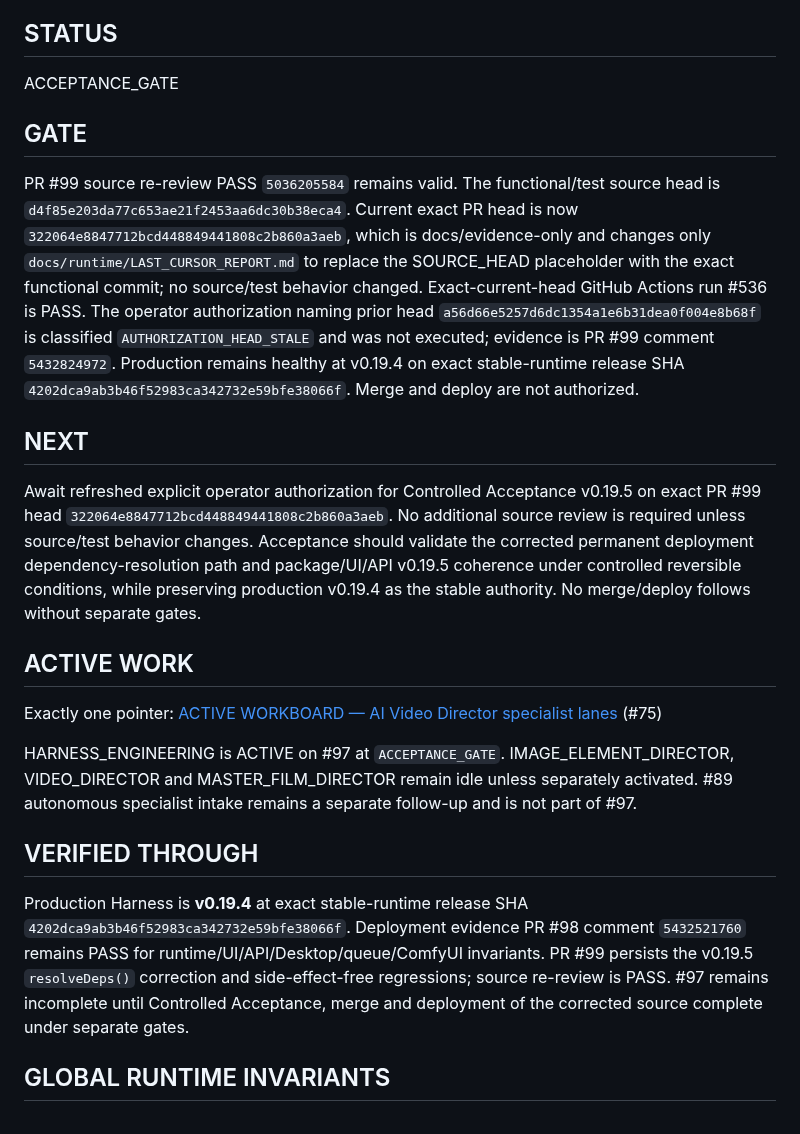
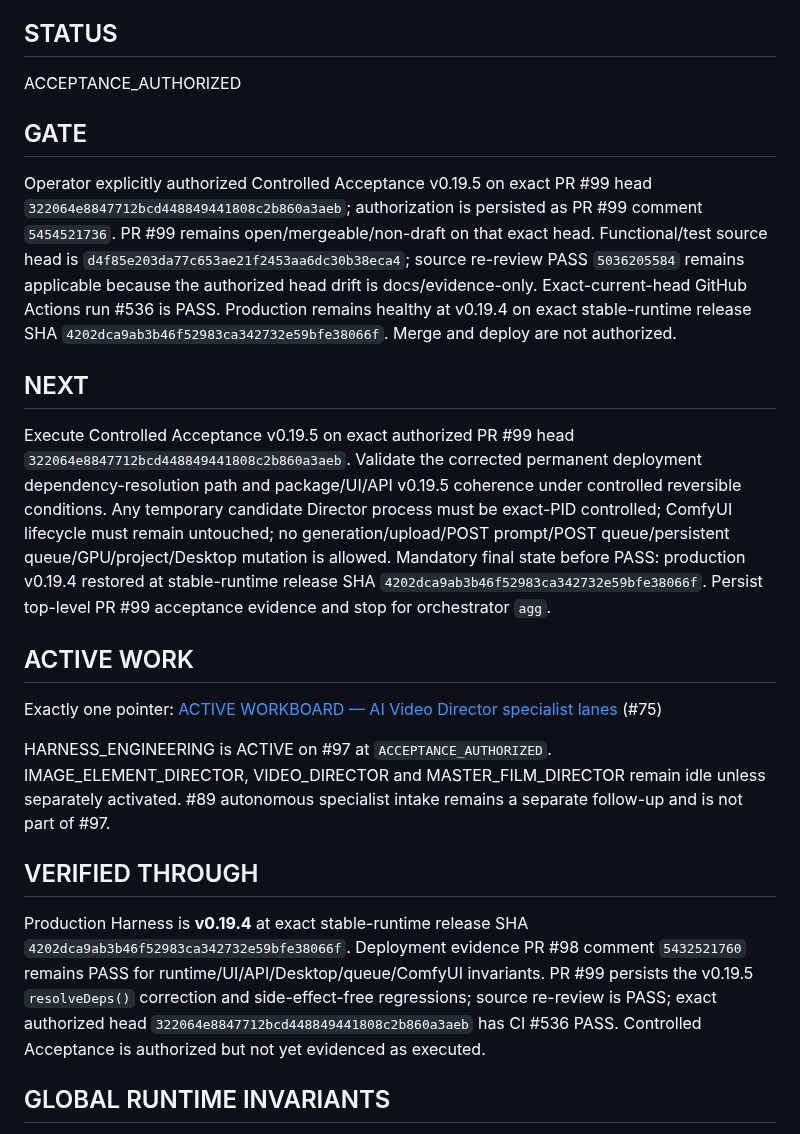
Before and after one commit to mrhz1973/ai-video-director, a Markdown page: docs/runtime/CURRENT_FRONTIER.md, the part around one of its changes. Rendered like a GitHub page.

Commit message:
docs: authorize #97 v0.19.5 controlled acceptance

```diff
--- a/docs/runtime/CURRENT_FRONTIER.md
+++ b/docs/runtime/CURRENT_FRONTIER.md
@@ -26,25 +26,25 @@ AI Video Director specialist operations
 
 ## STATUS
 
-ACCEPTANCE_GATE
+ACCEPTANCE_AUTHORIZED
 
 ## GATE
 
-PR #99 source re-review PASS `5036205584` remains valid. The functional/test source head is `d4f85e203da77c653ae21f2453aa6dc30b38eca4`. Current exact PR head is now `322064e8847712bcd448849441808c2b860a3aeb`, which is docs/evidence-only and changes only `docs/runtime/LAST_CURSOR_REPORT.md` to replace the SOURCE_HEAD placeholder with the exact functional commit; no source/test behavior changed. Exact-current-head GitHub Actions run #536 is PASS. The operator authorization naming prior head `a56d66e5257d6dc1354a1e6b31dea0f004e8b68f` is classified `AUTHORIZATION_HEAD_STALE` and was not executed; evidence is PR #99 comment `5432824972`. Production remains healthy at v0.19.4 on exact stable-runtime release SHA `4202dca9ab3b46f52983ca342732e59bfe38066f`. Merge and deploy are not authorized.
+Operator explicitly authorized Controlled Acceptance v0.19.5 on exact PR #99 head `322064e8847712bcd448849441808c2b860a3aeb`; authorization is persisted as PR #99 comment `5454521736`. PR #99 remains open/mergeable/non-draft on that exact head. Functional/test source head is `d4f85e203da77c653ae21f2453aa6dc30b38eca4`; source re-review PASS `5036205584` remains applicable because the authorized head drift is docs/evidence-only. Exact-current-head GitHub Actions run #536 is PASS. Production remains healthy at v0.19.4 on exact stable-runtime release SHA `4202dca9ab3b46f52983ca342732e59bfe38066f`. Merge and deploy are not authorized.
 
 ## NEXT
 
-Await refreshed explicit operator authorization for Controlled Acceptance v0.19.5 on exact PR #99 head `322064e8847712bcd448849441808c2b860a3aeb`. No additional source review is required unless source/test behavior changes. Acceptance should validate the corrected permanent deployment dependency-resolution path and package/UI/API v0.19.5 coherence under controlled reversible conditions, while preserving production v0.19.4 as the stable authority. No merge/deploy follows without separate gates.
+Execute Controlled Acceptance v0.19.5 on exact authorized PR #99 head `322064e8847712bcd448849441808c2b860a3aeb`. Validate the corrected permanent deployment dependency-resolution path and package/UI/API v0.19.5 coherence under controlled reversible conditions. Any temporary candidate Director process must be exact-PID controlled; ComfyUI lifecycle must remain untouched; no generation/upload/POST prompt/POST queue/persistent queue/GPU/project/Desktop mutation is allowed. Mandatory final state before PASS: production v0.19.4 restored at stable-runtime release SHA `4202dca9ab3b46f52983ca342732e59bfe38066f`. Persist top-level PR #99 acceptance evidence and stop for orchestrator `agg`.
 
 ## ACTIVE WORK
 
 Exactly one pointer: [ACTIVE WORKBOARD — AI Video Director specialist lanes](https://github.com/mrhz1973/ai-video-director/issues/75) (#75)
 
-HARNESS_ENGINEERING is ACTIVE on #97 at `ACCEPTANCE_GATE`. IMAGE_ELEMENT_DIRECTOR, VIDEO_DIRECTOR and MASTER_FILM_DIRECTOR remain idle unless separately activated. #89 autonomous specialist intake remains a separate follow-up and is not part of #97.
+HARNESS_ENGINEERING is ACTIVE on #97 at `ACCEPTANCE_AUTHORIZED`. IMAGE_ELEMENT_DIRECTOR, VIDEO_DIRECTOR and MASTER_FILM_DIRECTOR remain idle unless separately activated. #89 autonomous specialist intake remains a separate follow-up and is not part of #97.
 
 ## VERIFIED THROUGH
 
-Production Harness is **v0.19.4** at exact stable-runtime release SHA `4202dca9ab3b46f52983ca342732e59bfe38066f`. Deployment evidence PR #98 comment `5432521760` remains PASS for runtime/UI/API/Desktop/queue/ComfyUI invariants. PR #99 persists the v0.19.5 `resolveDeps()` correction and side-effect-free regressions; source re-review is PASS. #97 remains incomplete until Controlled Acceptance, merge and deployment of the corrected source complete under separate gates.
+Production Harness is **v0.19.4** at exact stable-runtime release SHA `4202dca9ab3b46f52983ca342732e59bfe38066f`. Deployment evidence PR #98 comment `5432521760` remains PASS for runtime/UI/API/Desktop/queue/ComfyUI invariants. PR #99 persists the v0.19.5 `resolveDeps()` correction and side-effect-free regressions; source re-review is PASS; exact authorized head `322064e8847712bcd448849441808c2b860a3aeb` has CI #536 PASS. Controlled Acceptance is authorized but not yet evidenced as executed.
 
 ## GLOBAL RUNTIME INVARIANTS
 
```
Also changed, not shown: other parts of docs/runtime/CURRENT_FRONTIER.md (+1 -1 lines).
